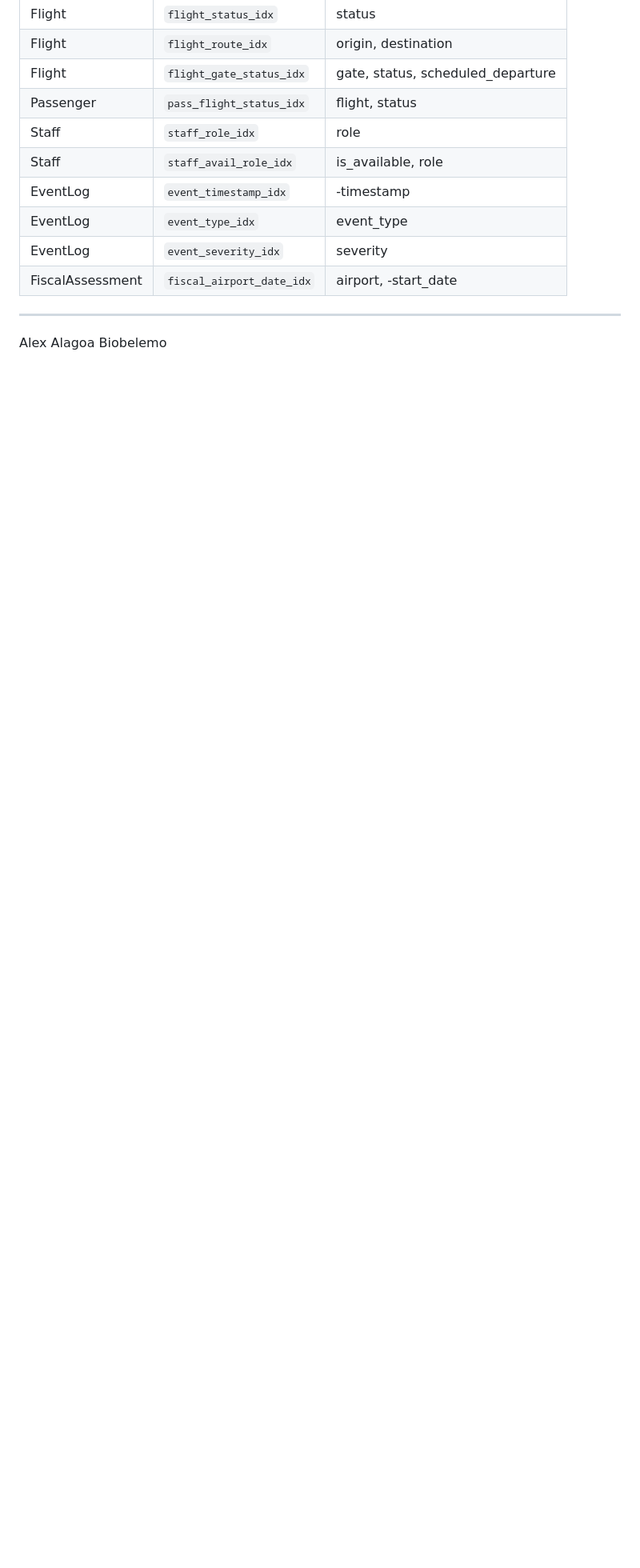
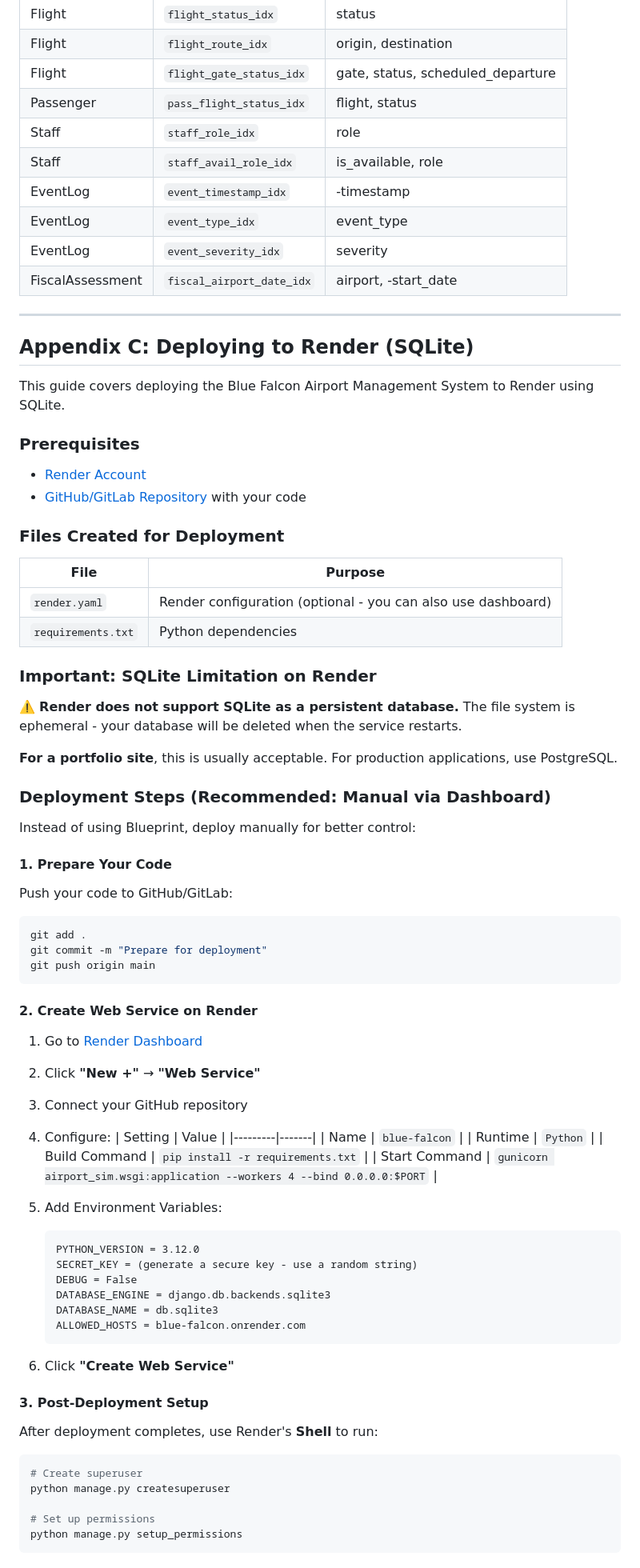
Before and after one commit to AlexBiobelemo/Project-Falcon, a Markdown page: README.md, the part around one of its changes. Shown at 80% size. Rendered like a GitHub page; blank space fills up the shorter version.

````diff
--- a/README.md
+++ b/README.md
@@ -1327,4 +1341,75 @@ The application uses strategic indexes for performance:
 
 ---
 
-Alex Alagoa Biobelemo
+## Appendix C: Deploying to Render (SQLite)
+
+This guide covers deploying the Blue Falcon Airport Management System to Render using SQLite.
+
+### Prerequisites
+
+- [Render Account](https://render.com)
+- [GitHub/GitLab Repository](https://render.com/docs/github) with your code
+
+### Files Created for Deployment
+
+| File | Purpose |
+|------|---------|
+| `render.yaml` | Render configuration (optional - you can also use dashboard) |
+| `requirements.txt` | Python dependencies |
+
+### Important: SQLite Limitation on Render
+
+⚠️ **Render does not support SQLite as a persistent database.** The file system is ephemeral - your database will be deleted when the service restarts.
+
+**For a portfolio site**, this is usually acceptable. For production applications, use PostgreSQL.
+
+### Deployment Steps (Recommended: Manual via Dashboard)
+
+Instead of using Blueprint, deploy manually for better control:
+
+#### 1. Prepare Your Code
+
+Push your code to GitHub/GitLab:
+```bash
+git add .
+git commit -m "Prepare for deployment"
+git push origin main
+```
+
+#### 2. Create Web Service on Render
+
+1. Go to [Render Dashboard](https://dashboard.render.com)
+2. Click **"New +"** → **"Web Service"**
+3. Connect your GitHub repository
+4. Configure:
+   | Setting | Value |
+   |---------|-------|
+   | Name | `blue-falcon` |
+   | Runtime | `Python` |
+   | Build Command | `pip install -r requirements.txt` |
+   | Start Command | `gunicorn airport_sim.wsgi:application --workers 4 --bind 0.0.0.0:$PORT` |
+
+5. Add Environment Variables:
+   ```
+   PYTHON_VERSION = 3.12.0
+   SECRET_KEY = (generate a secure key - use a random string)
+   DEBUG = False
+   DATABASE_ENGINE = django.db.backends.sqlite3
+   DATABASE_NAME = db.sqlite3
+   ALLOWED_HOSTS = blue-falcon.onrender.com
+   ```
+
+6. Click **"Create Web Service"**
+
+#### 3. Post-Deployment Setup
+
+After deployment completes, use Render's **Shell** to run:
+
+```bash
+# Create superuser
+python manage.py createsuperuser
+
+# Set up permissions
+python manage.py setup_permissions
+```
+
````
Also changed, not shown: other parts of README.md (+62 -3 lines).
